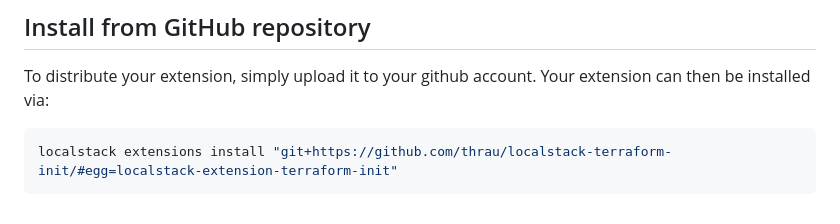
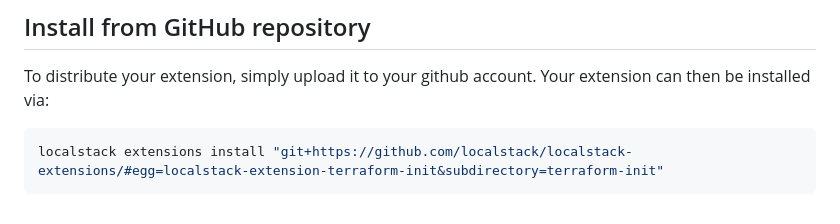
Before and after one commit to localstack/localstack-extensions, a Markdown page: terraform-init/README.md, the part around the change. Drawn GitHub-style.

````diff
--- a/terraform-init/README.md
+++ b/terraform-init/README.md
@@ -106,5 +106,5 @@ EXTENSION_DEV_MODE=1 localstack start
 To distribute your extension, simply upload it to your github account. Your extension can then be installed via:
 
 ```bash
-localstack extensions install "git+https://github.com/thrau/localstack-terraform-init/#egg=localstack-extension-terraform-init"
+localstack extensions install "git+https://github.com/localstack/localstack-extensions/#egg=localstack-extension-terraform-init&subdirectory=terraform-init"
 ```
````
